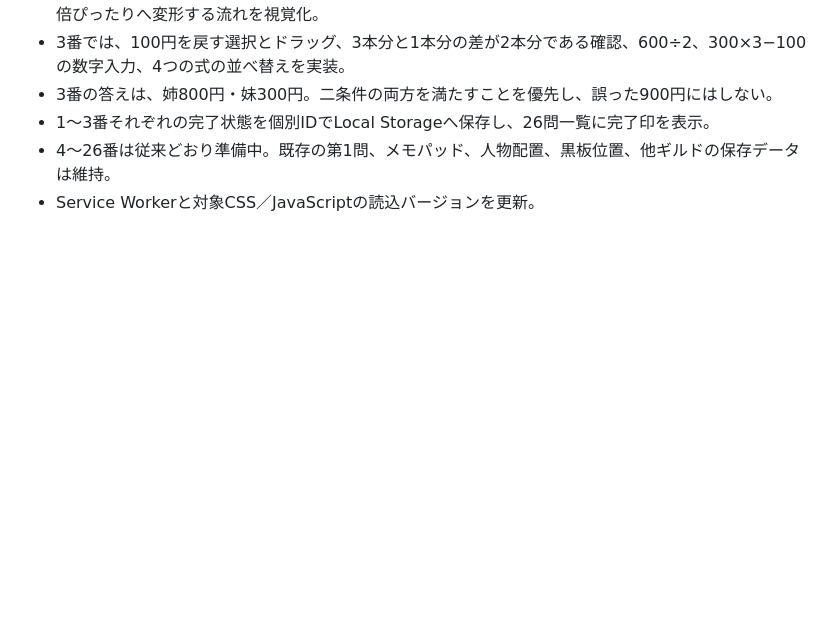
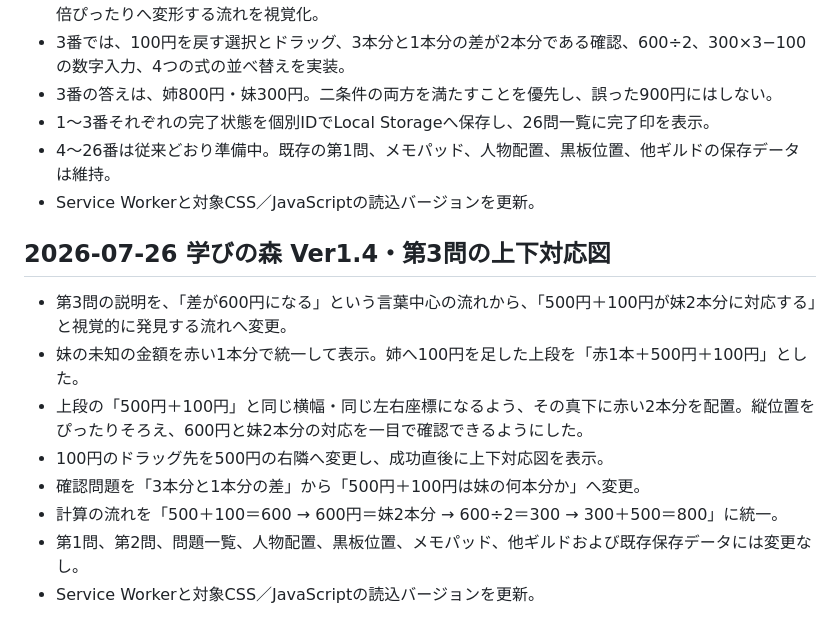
Before and after one commit to sumida-passion/summer-guild, a Markdown page: docs/development-log.md, the part around the change. Drawn GitHub-style; blank space fills up the shorter version.

```diff
--- a/docs/development-log.md
+++ b/docs/development-log.md
@@ -226,3 +226,15 @@
 - 1〜3番それぞれの完了状態を個別IDでLocal Storageへ保存し、26問一覧に完了印を表示。
 - 4〜26番は従来どおり準備中。既存の第1問、メモパッド、人物配置、黒板位置、他ギルドの保存データは維持。
 - Service Workerと対象CSS／JavaScriptの読込バージョンを更新。
+
+
+## 2026-07-26 学びの森 Ver1.4・第3問の上下対応図
+
+- 第3問の説明を、「差が600円になる」という言葉中心の流れから、「500円＋100円が妹2本分に対応する」と視覚的に発見する流れへ変更。
+- 妹の未知の金額を赤い1本分で統一して表示。姉へ100円を足した上段を「赤1本＋500円＋100円」とした。
+- 上段の「500円＋100円」と同じ横幅・同じ左右座標になるよう、その真下に赤い2本分を配置。縦位置をぴったりそろえ、600円と妹2本分の対応を一目で確認できるようにした。
+- 100円のドラッグ先を500円の右隣へ変更し、成功直後に上下対応図を表示。
+- 確認問題を「3本分と1本分の差」から「500円＋100円は妹の何本分か」へ変更。
+- 計算の流れを「500＋100＝600 → 600円＝妹2本分 → 600÷2＝300 → 300＋500＝800」に統一。
+- 第1問、第2問、問題一覧、人物配置、黒板位置、メモパッド、他ギルドおよび既存保存データには変更なし。
+- Service Workerと対象CSS／JavaScriptの読込バージョンを更新。
```
